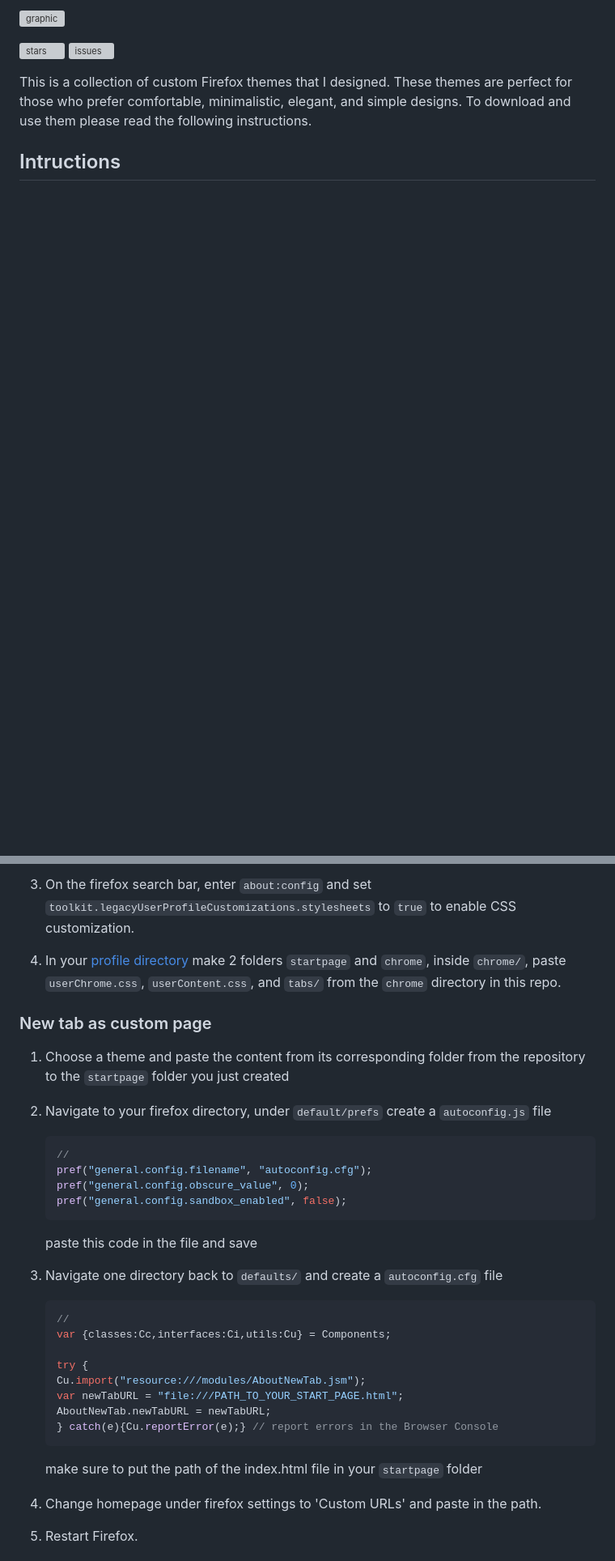
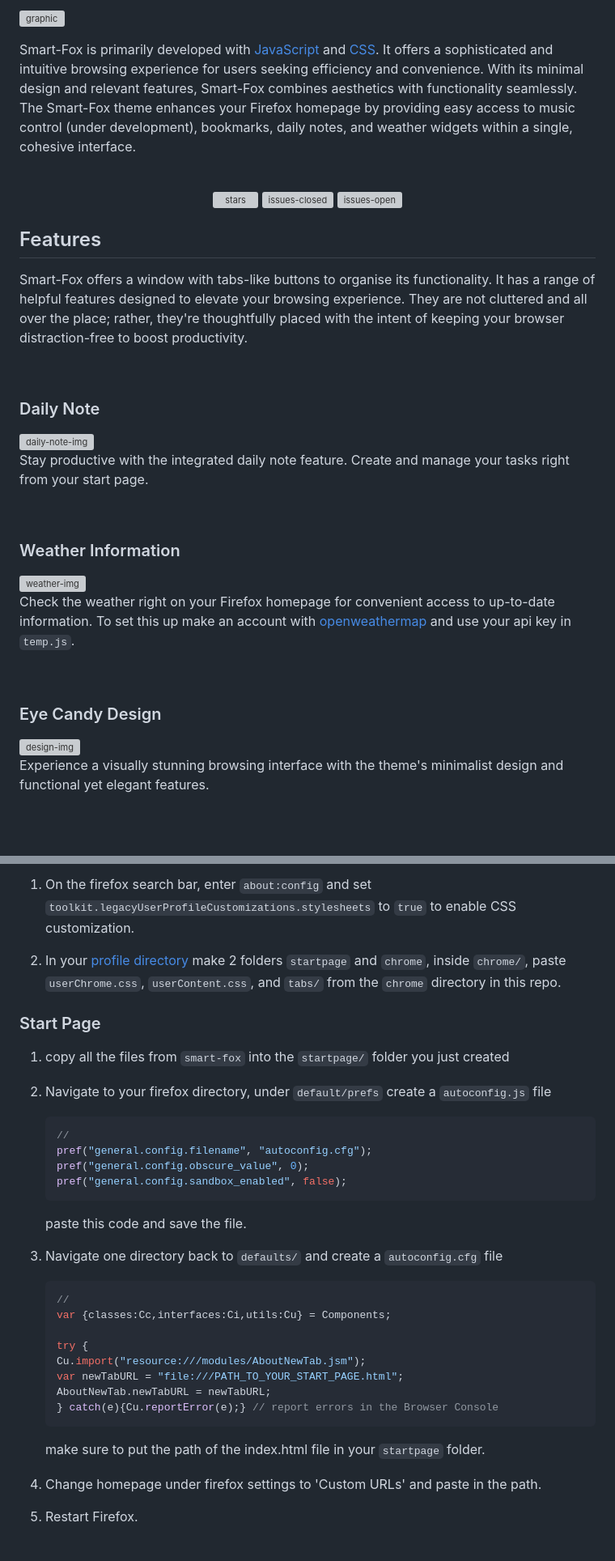
Before and after one commit to ycatsh/boring-fox, a Markdown page: README.md, 2 parts joined by grey strips. Shown: that part at 81% size. Rendered like a GitHub page; blank space fills up the shorter version; grey boxes are pictures that could not be loaded.

````diff
--- a/README.md
+++ b/README.md
@@ -2,6 +2,37 @@
 <br>
 
-![stars](https://img.shields.io/github/stars/ycatsh/firefox-themes?logo=github)
-![issues](https://img.shields.io/github/issues-closed/ycatsh/firefox-themes?logo=github)
+Smart-Fox is primarily developed with [JavaScript](https://en.wikipedia.org/wiki/JavaScript) and [CSS](https://developer.mozilla.org/en-US/docs/Web/CSS). It offers a sophisticated and intuitive browsing experience for users seeking efficiency and convenience. With its minimal design and relevant features, Smart-Fox combines aesthetics with functionality seamlessly. The Smart-Fox theme enhances your Firefox homepage by providing easy access to music control (under development), bookmarks, daily notes, and weather widgets within a single, cohesive interface.
+<br>
+<br>
+<div align="center">
 
-This is a collection of custom Firefox themes that I designed. These themes are perfect for those who prefer comfortable, minimalistic, elegant, and simple designs. To download and use them please read the following instructions.
+![stars](https://img.shields.io/github/stars/ycatsh/firefox-themes?&color=3b3d3f&labelColor=1d1e1f&style=for-the-badge)
+![issues-closed](https://img.shields.io/github/issues-closed/ycatsh/firefox-themes?color=3b3d3f&labelColor=1d1e1f&style=for-the-badge)
+![issues-open](https://img.shields.io/github/issues/ycatsh/firefox-themes?color=3b3d3f&labelColor=1d1e1f&style=for-the-badge)
+
+</div>
+
+## Features
+Smart-Fox offers a window with tabs-like buttons to organise its functionality. It has a range of helpful features designed to elevate your browsing experience. They are not cluttered and all over the place; rather, they're thoughtfully placed with the intent of keeping your browser distraction-free to boost productivity.
+
+<br>
+
+### Daily Note
+![daily-note-img](https://github.com/ycatsh/smart-fox/assets/91330011/ea1bdc95-0610-4ace-8346-61da62f731af)
+<br>
+Stay productive with the integrated daily note feature. Create and manage your tasks right from your start page.
+
+<br>
+
+### Weather Information
+![weather-img](https://github.com/ycatsh/smart-fox/assets/91330011/ea79e926-826a-4cc7-886b-c37ccb13270e)
+<br>
+Check the weather right on your Firefox homepage for convenient access to up-to-date information. To set this up make an account with [openweathermap](https://openweathermap.org/) and use your api key in `temp.js`.
+
+<br>
+
+### Eye Candy Design
+![design-img](https://github.com/ycatsh/smart-fox/assets/91330011/313c79f4-edc3-4cc5-8ca7-8fc57e52697a)
+<br>
+Experience a visually stunning browsing interface with the theme's minimalist design and functional yet elegant features.
+
@@ -17,11 +50,11 @@ These instructions provide a step-by-step guide for downloading and applying the
 
-3. On the firefox search bar, enter `about:config` and set `toolkit.legacyUserProfileCustomizations.stylesheets` to `true` to enable CSS customization.
+1. On the firefox search bar, enter `about:config` and set `toolkit.legacyUserProfileCustomizations.stylesheets` to `true` to enable CSS customization.
 
-4. In your [profile directory](about:profiles) make 2 folders `startpage` and `chrome`, inside `chrome/`, paste `userChrome.css`, `userContent.css`, and `tabs/` from the `chrome` directory in this repo.
+2. In your [profile directory](about:profiles) make 2 folders `startpage` and `chrome`, inside `chrome/`, paste `userChrome.css`, `userContent.css`, and `tabs/` from the `chrome` directory in this repo.
 
-### New tab as custom page
+### Start Page
 
-1. Choose a theme and paste the content from its corresponding folder from the repository to the `startpage` folder you just created
+1. copy all the files from `smart-fox` into the `startpage/` folder you just created
 
 2. Navigate to your firefox directory, under `default/prefs` create a `autoconfig.js` file
     ```javascript
@@ -30,7 +63,7 @@ These instructions provide a step-by-step guide for downloading and applying the
     pref("general.config.obscure_value", 0);
     pref("general.config.sandbox_enabled", false);
     ```
-    paste this code in the file and save
+    paste this code and save the file.
 
 3. Navigate one directory back to `defaults/` and create a `autoconfig.cfg` file
     ```javascript
@@ -43,9 +76,9 @@ These instructions provide a step-by-step guide for downloading and applying the
     AboutNewTab.newTabURL = newTabURL;
     } catch(e){Cu.reportError(e);} // report errors in the Browser Console
     ```
-    make sure to put the path of the index.html file in your `startpage` folder
+    make sure to put the path of the index.html file in your `startpage` folder.
 
-4. Change homepage under firefox settings to 'Custom URLs' and paste in the path.
+3. Change homepage under firefox settings to 'Custom URLs' and paste in the path.
 
-5. Restart Firefox.
+4. Restart Firefox.
 
````
Also changed, not shown: other parts of README.md (+11 -19 lines).
